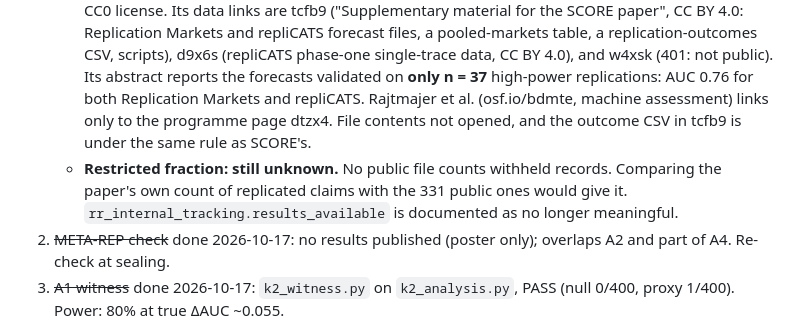
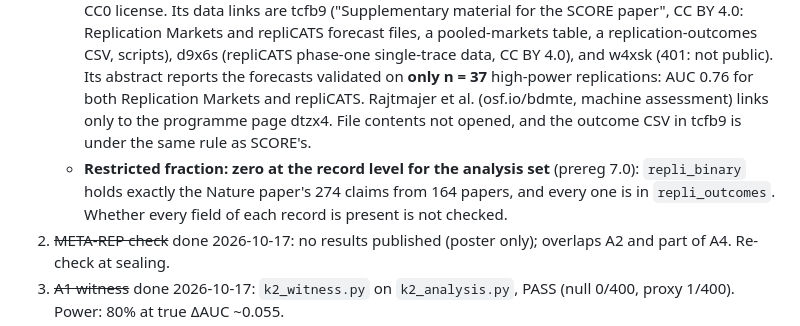
Before and after one commit to ahb-sjsu/philosophy-engineering, a Markdown page: campaigns/K2/README.md, the part around the change. Drawn GitHub-style.

Commit message:
K2 README: restricted fraction resolved for the analysis set
Co-Authored-By: Claude Opus 5.5 <noreply@anthropic.com>

```diff
--- a/campaigns/K2/README.md
+++ b/campaigns/K2/README.md
@@ -41,7 +41,7 @@ measure of failure.
    - The public package has 427 replication reports on 331 distinct claims; 309 reports are marked version of record.
    - **G5SNY (living repository, CC0), checked 2026-10-19.** It has no forecasts. It holds the same data package (same file name and size, 3,460,701 bytes), a figures zip, and one component, uqegb "Effect size conversions" (269 per-attempt folders of conversion scripts and some raw data). Nothing marks withheld records.
    - **Forecasts are elsewhere.** Mody et al. (osf.io/vgyed) is a preprint, version 2 of 2026-10-15, with a CC0 license. Its data links are tcfb9 ("Supplementary material for the SCORE paper", CC BY 4.0: Replication Markets and repliCATS forecast files, a pooled-markets table, a replication-outcomes CSV, scripts), d9x6s (repliCATS phase-one single-trace data, CC BY 4.0), and w4xsk (401: not public). Its abstract reports the forecasts validated on **only n = 37** high-power replications: AUC 0.76 for both Replication Markets and repliCATS. Rajtmajer et al. (osf.io/bdmte, machine assessment) links only to the programme page dtzx4. File contents not opened, and the outcome CSV in tcfb9 is under the same rule as SCORE's.
-   - **Restricted fraction: still unknown.** No public file counts withheld records. Comparing the paper's own count of replicated claims with the 331 public ones would give it. `rr_internal_tracking.results_available` is documented as no longer meaningful.
+   - **Restricted fraction: zero at the record level for the analysis set** (prereg 7.0): `repli_binary` holds exactly the Nature paper's 274 claims from 164 papers, and every one is in `repli_outcomes`. Whether every field of each record is present is not checked.
 2. ~~META-REP check~~ done 2026-10-17: no results published (poster only); overlaps A2 and part of A4. Re-check at sealing.
 3. ~~A1 witness~~ done 2026-10-17: `k2_witness.py` on `k2_analysis.py`, PASS (null 0/400, proxy 1/400). Power: 80% at true ΔAUC ~0.055.
 4. ~~Development list~~ assembled 2026-10-17: RP:P 99/100 DOIs, ML1 11/12, ML2 25/26, ML4 1/1; 132 distinct articles. Open: ML3 (OSF only), DEV-RPP-053 (RP:P row contradicts itself), DOI-match against SCORE (after Oct 19).
```
